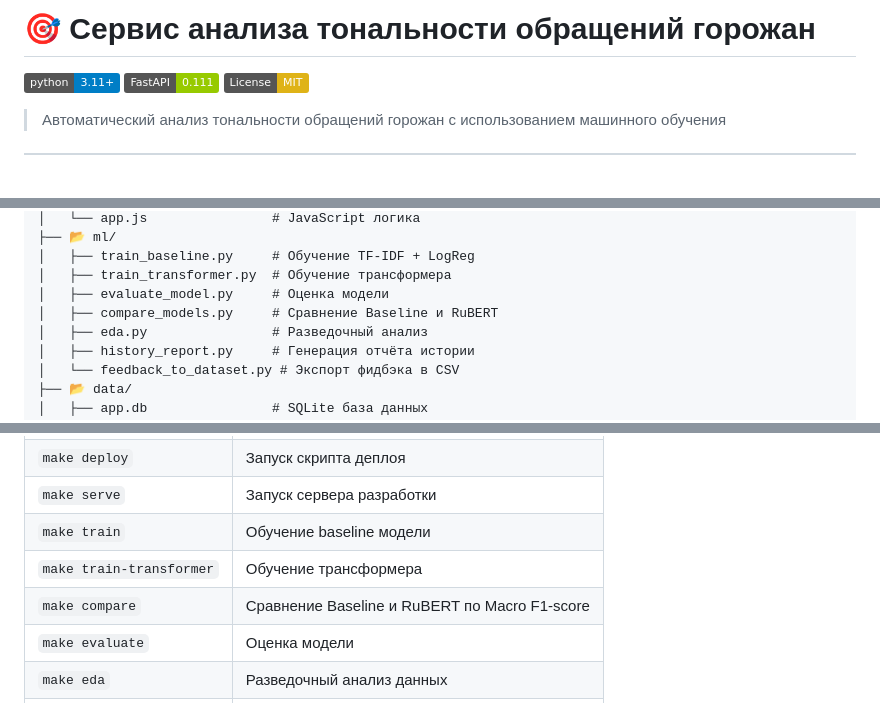
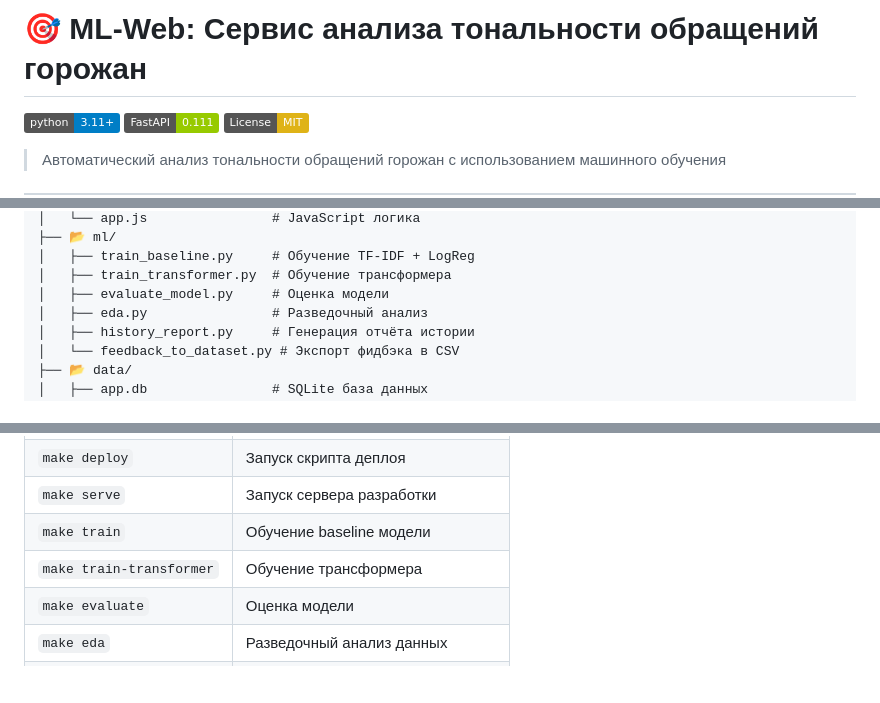
Before and after one commit to Merdan-Mahmudow/hackaton, a Markdown page: README.md, 3 parts joined by grey strips. Rendered like a GitHub page; badges without logos; blank space fills up the shorter version.

```diff
--- a/README.md
+++ b/README.md
@@ -1,4 +1,4 @@
-# 🎯 Сервис анализа тональности обращений горожан
+# 🎯 ML-Web: Сервис анализа тональности обращений горожан
 
 [![Python 3.11+](https://img.shields.io/badge/python-3.11+-blue.svg)](https://www.python.org/downloads/)
 [![FastAPI](https://img.shields.io/badge/FastAPI-0.111-green.svg)](https://fastapi.tiangolo.com/)
@@ -107,7 +107,6 @@ ML-Web/
 │   ├── train_baseline.py     # Обучение TF-IDF + LogReg
 │   ├── train_transformer.py  # Обучение трансформера
 │   ├── evaluate_model.py     # Оценка модели
-│   ├── compare_models.py     # Сравнение Baseline и RuBERT
 │   ├── eda.py                # Разведочный анализ
 │   ├── history_report.py     # Генерация отчёта истории
 │   └── feedback_to_dataset.py # Экспорт фидбэка в CSV
@@ -366,7 +383,6 @@ make deploy
 | `make serve` | Запуск сервера разработки |
 | `make train` | Обучение baseline модели |
 | `make train-transformer` | Обучение трансформера |
-| `make compare` | Сравнение Baseline и RuBERT по Macro F1-score |
 | `make evaluate` | Оценка модели |
 | `make eda` | Разведочный анализ данных |
 | `make history-report` | Генерация отчёта истории |
```
Also changed, not shown: other parts of README.md (+51 -40 lines).
